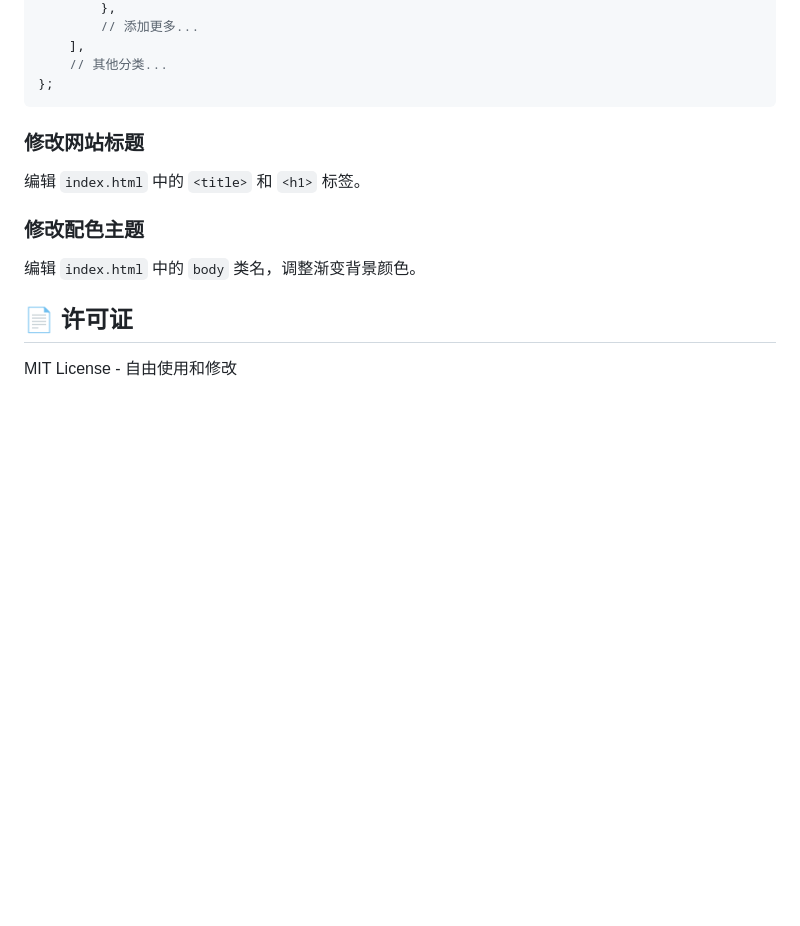
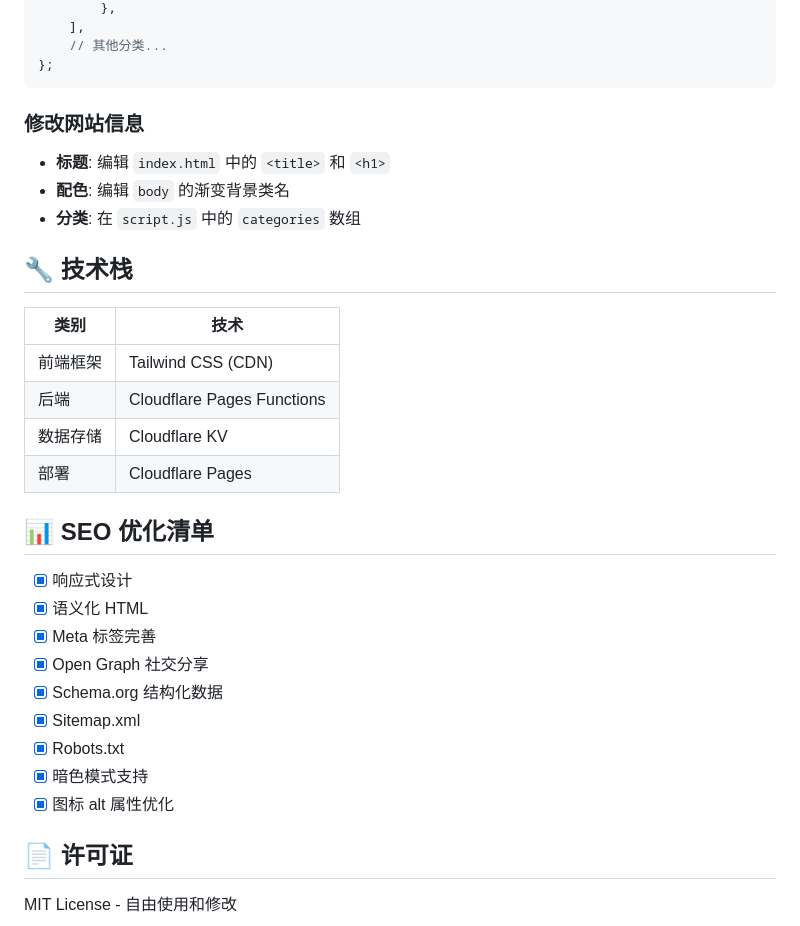
Before and after one commit to 1944059731/daohang, a Markdown page: README.md, the part around the change printed below. Drawn GitHub-style; blank space fills up the shorter version.

````diff
--- a/README.md
+++ b/README.md
@@ -120,17 +121,35 @@ const siteData = {
         },
-        // 添加更多...
     ],
     // 其他分类...
 };
 ```
 
-### 修改网站标题
+### 修改网站信息
 
-编辑 `index.html` 中的 `<title>` 和 `<h1>` 标签。
+- **标题**: 编辑 `index.html` 中的 `<title>` 和 `<h1>`
+- **配色**: 编辑 `body` 的渐变背景类名
+- **分类**: 在 `script.js` 中的 `categories` 数组
 
-### 修改配色主题
+## 🔧 技术栈
 
-编辑 `index.html` 中的 `body` 类名，调整渐变背景颜色。
+| 类别 | 技术 |
+|---|---|
+| 前端框架 | Tailwind CSS (CDN) |
+| 后端 | Cloudflare Pages Functions |
+| 数据存储 | Cloudflare KV |
+| 部署 | Cloudflare Pages |
+
+## 📊 SEO 优化清单
+
+- [x] 响应式设计
+- [x] 语义化 HTML
+- [x] Meta 标签完善
+- [x] Open Graph 社交分享
+- [x] Schema.org 结构化数据
+- [x] Sitemap.xml
+- [x] Robots.txt
+- [x] 暗色模式支持
+- [x] 图标 alt 属性优化
 
 ## 📄 许可证
 
````
Also changed, not shown: other parts of README.md (+53 -52 lines), preview.png (added).
